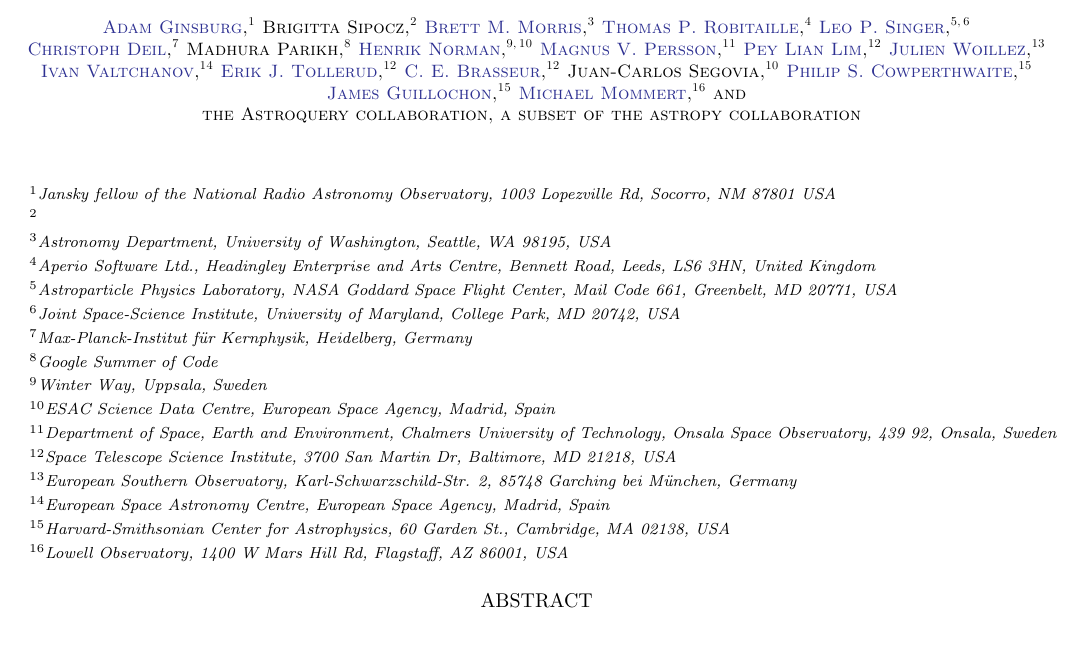
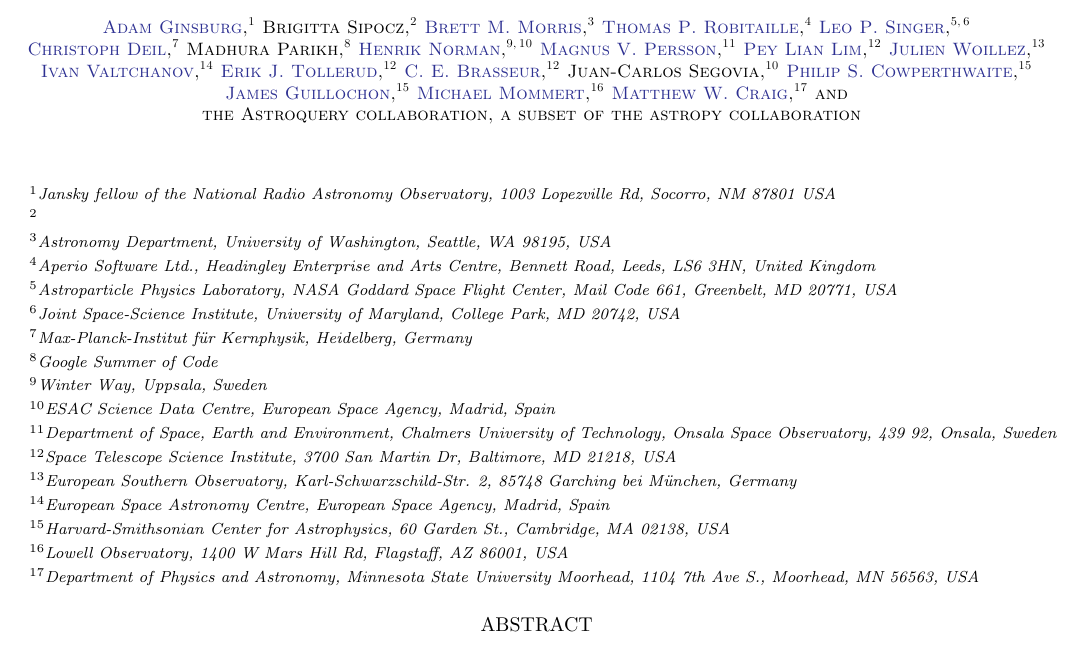
Before and after one commit to adamginsburg/astroquery-paper, a LaTeX paper (main.tex, which reads authors.tex): part of page 1 of 7, cut so that both start at the same text. Compiled offline with pdfLaTeX.

Commit message:
Add myself as author

```diff
--- a/authors.tex
+++ b/authors.tex
@@ -62,4 +62,7 @@
 \author[0000-0002-8132-778X]{Michael Mommert}
 \affiliation{Lowell Observatory, 1400 W Mars Hill Rd, Flagstaff, AZ 86001, USA}
 
+\author[0000-0001-7988-8919]{Matthew W. Craig}
+\affiliation{Department of Physics and Astronomy, Minnesota State University Moorhead, 1104 7th Ave S., Moorhead, MN 56563, USA}
+
 \author{the Astroquery collaboration, a subset of the astropy collaboration}
```
